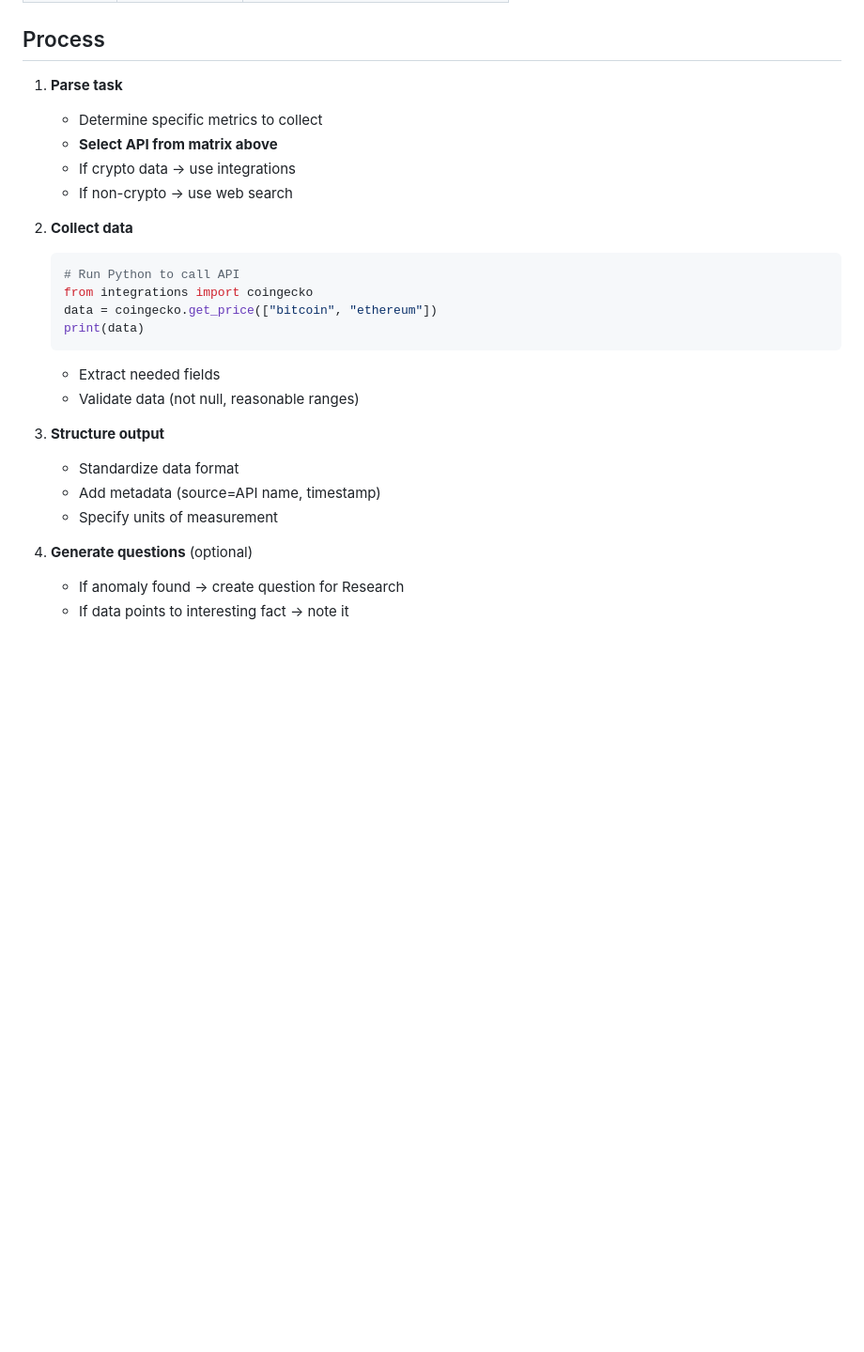
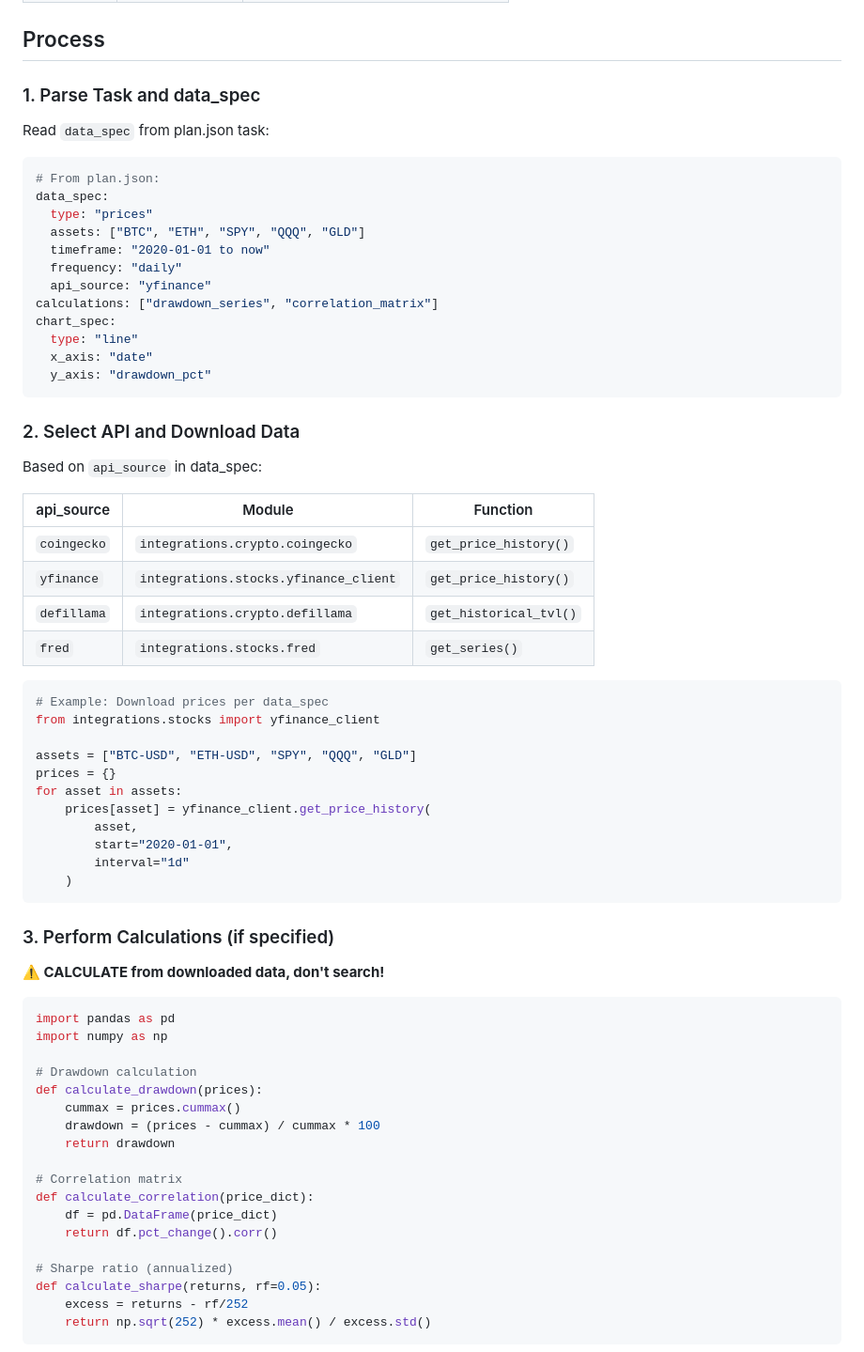
Before and after one commit to SoSmDe/Aplhamentat_research, a Markdown page: ralph/prompts/data.md, the part around one of its changes. Shown at 94% size. Drawn GitHub-style; blank space fills up the shorter version.

````diff
--- a/ralph/prompts/data.md
+++ b/ralph/prompts/data.md
@@ -84,27 +157,68 @@ balances = etherscan.get_multi_chain_balance("0x...", ["ethereum", "arbitrum", "
 
 ## Process
 
-1. **Parse task**
-   - Determine specific metrics to collect
-   - **Select API from matrix above**
-   - If crypto data → use integrations
-   - If non-crypto → use web search
+### 1. Parse Task and data_spec
+Read `data_spec` from plan.json task:
+```yaml
+# From plan.json:
+data_spec:
+  type: "prices"
+  assets: ["BTC", "ETH", "SPY", "QQQ", "GLD"]
+  timeframe: "2020-01-01 to now"
+  frequency: "daily"
+  api_source: "yfinance"
+calculations: ["drawdown_series", "correlation_matrix"]
+chart_spec:
+  type: "line"
+  x_axis: "date"
+  y_axis: "drawdown_pct"
+```
 
-2. **Collect data**
-   ```python
-   # Run Python to call API
-   from integrations import coingecko
-   data = coingecko.get_price(["bitcoin", "ethereum"])
-   print(data)
-   ```
-   - Extract needed fields
-   - Validate data (not null, reasonable ranges)
+### 2. Select API and Download Data
+Based on `api_source` in data_spec:
 
-3. **Structure output**
-   - Standardize data format
-   - Add metadata (source=API name, timestamp)
-   - Specify units of measurement
+| api_source | Module | Function |
+|------------|--------|----------|
+| `coingecko` | `integrations.crypto.coingecko` | `get_price_history()` |
+| `yfinance` | `integrations.stocks.yfinance_client` | `get_price_history()` |
+| `defillama` | `integrations.crypto.defillama` | `get_historical_tvl()` |
+| `fred` | `integrations.stocks.fred` | `get_series()` |
 
-4. **Generate questions** (optional)
-   - If anomaly found → create question for Research
-   - If data points to interesting fact → note it
+```python
+# Example: Download prices per data_spec
+from integrations.stocks import yfinance_client
+
+assets = ["BTC-USD", "ETH-USD", "SPY", "QQQ", "GLD"]
+prices = {}
+for asset in assets:
+    prices[asset] = yfinance_client.get_price_history(
+        asset,
+        start="2020-01-01",
+        interval="1d"
+    )
+```
+
+### 3. Perform Calculations (if specified)
+**⚠️ CALCULATE from downloaded data, don't search!**
+
+```python
+import pandas as pd
+import numpy as np
+
+# Drawdown calculation
+def calculate_drawdown(prices):
+    cummax = prices.cummax()
+    drawdown = (prices - cummax) / cummax * 100
+    return drawdown
+
+# Correlation matrix
+def calculate_correlation(price_dict):
+    df = pd.DataFrame(price_dict)
+    return df.pct_change().corr()
+
+# Sharpe ratio (annualized)
+def calculate_sharpe(returns, rf=0.05):
+    excess = returns - rf/252
+    return np.sqrt(252) * excess.mean() / excess.std()
+```
+
````
Also changed, not shown: other parts of ralph/prompts/data.md (+109 -2 lines), ralph/prompts/planner.md (+47 -8 lines).
